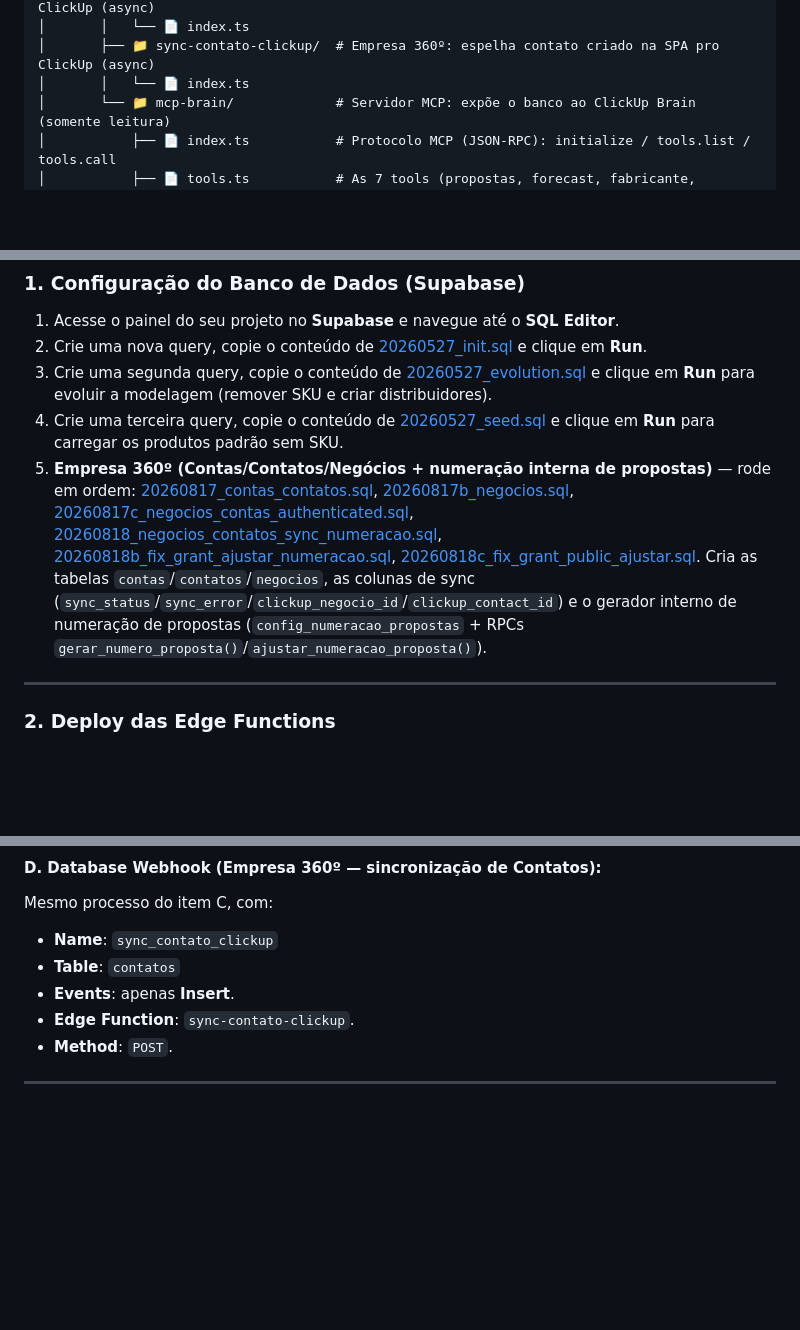
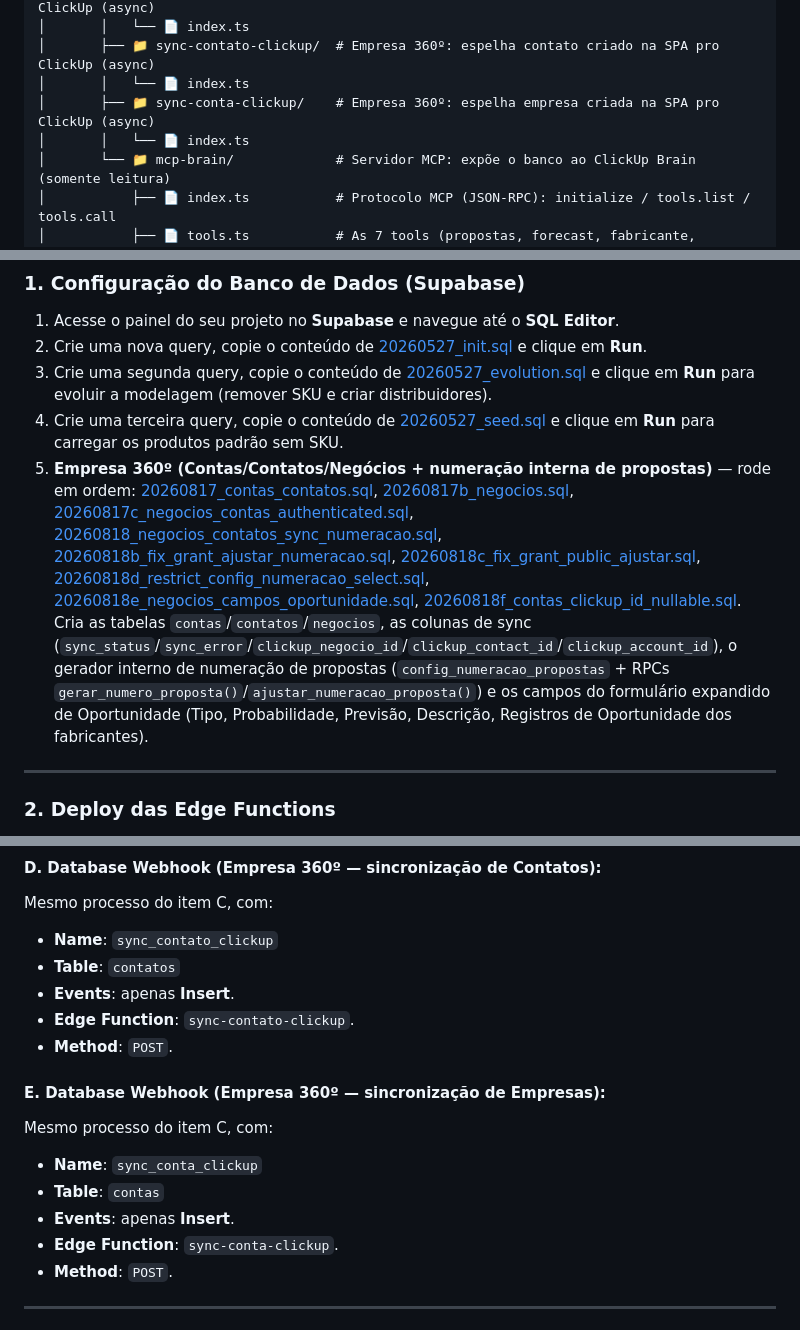
Before and after one commit to tgoalima/crm, a Markdown page: README.md, 3 parts joined by grey strips. GitHub-like rendering; blank space fills up the shorter version.

```diff
--- a/README.md
+++ b/README.md
@@ -29,6 +29,8 @@ A solução foi projetada sob uma arquitetura de baixo custo e alta performance:
 │       │   └── 📄 index.ts
 │       ├── 📁 sync-contato-clickup/  # Empresa 360º: espelha contato criado na SPA pro ClickUp (async)
 │       │   └── 📄 index.ts
+│       ├── 📁 sync-conta-clickup/    # Empresa 360º: espelha empresa criada na SPA pro ClickUp (async)
+│       │   └── 📄 index.ts
 │       └── 📁 mcp-brain/             # Servidor MCP: expõe o banco ao ClickUp Brain (somente leitura)
 │           ├── 📄 index.ts           # Protocolo MCP (JSON-RPC): initialize / tools.list / tools.call
 │           ├── 📄 tools.ts           # As 7 tools (propostas, forecast, fabricante, cliente, etc.)
@@ -50,7 +52,7 @@ A solução foi projetada sob uma arquitetura de baixo custo e alta performance:
 2. Crie uma nova query, copie o conteúdo de [20260527_init.sql](supabase/migrations/20260527_init.sql) e clique em **Run**.
 3. Crie uma segunda query, copie o conteúdo de [20260527_evolution.sql](supabase/migrations/20260527_evolution.sql) e clique em **Run** para evoluir a modelagem (remover SKU e criar distribuidores).
 4. Crie uma terceira query, copie o conteúdo de [20260527_seed.sql](supabase/migrations/20260527_seed.sql) e clique em **Run** para carregar os produtos padrão sem SKU.
-5. **Empresa 360º (Contas/Contatos/Negócios + numeração interna de propostas)** — rode em ordem: [20260817_contas_contatos.sql](supabase/migrations/20260817_contas_contatos.sql), [20260817b_negocios.sql](supabase/migrations/20260817b_negocios.sql), [20260817c_negocios_contas_authenticated.sql](supabase/migrations/20260817c_negocios_contas_authenticated.sql), [20260818_negocios_contatos_sync_numeracao.sql](supabase/migrations/20260818_negocios_contatos_sync_numeracao.sql), [20260818b_fix_grant_ajustar_numeracao.sql](supabase/migrations/20260818b_fix_grant_ajustar_numeracao.sql), [20260818c_fix_grant_public_ajustar.sql](supabase/migrations/20260818c_fix_grant_public_ajustar.sql). Cria as tabelas `contas`/`contatos`/`negocios`, as colunas de sync (`sync_status`/`sync_error`/`clickup_negocio_id`/`clickup_contact_id`) e o gerador interno de numeração de propostas (`config_numeracao_propostas` + RPCs `gerar_numero_proposta()`/`ajustar_numeracao_proposta()`).
+5. **Empresa 360º (Contas/Contatos/Negócios + numeração interna de propostas)** — rode em ordem: [20260817_contas_contatos.sql](supabase/migrations/20260817_contas_contatos.sql), [20260817b_negocios.sql](supabase/migrations/20260817b_negocios.sql), [20260817c_negocios_contas_authenticated.sql](supabase/migrations/20260817c_negocios_contas_authenticated.sql), [20260818_negocios_contatos_sync_numeracao.sql](supabase/migrations/20260818_negocios_contatos_sync_numeracao.sql), [20260818b_fix_grant_ajustar_numeracao.sql](supabase/migrations/20260818b_fix_grant_ajustar_numeracao.sql), [20260818c_fix_grant_public_ajustar.sql](supabase/migrations/20260818c_fix_grant_public_ajustar.sql), [20260818d_restrict_config_numeracao_select.sql](supabase/migrations/20260818d_restrict_config_numeracao_select.sql), [20260818e_negocios_campos_oportunidade.sql](supabase/migrations/20260818e_negocios_campos_oportunidade.sql), [20260818f_contas_clickup_id_nullable.sql](supabase/migrations/20260818f_contas_clickup_id_nullable.sql). Cria as tabelas `contas`/`contatos`/`negocios`, as colunas de sync (`sync_status`/`sync_error`/`clickup_negocio_id`/`clickup_contact_id`/`clickup_account_id`), o gerador interno de numeração de propostas (`config_numeracao_propostas` + RPCs `gerar_numero_proposta()`/`ajustar_numeracao_proposta()`) e os campos do formulário expandido de Oportunidade (Tipo, Probabilidade, Previsão, Descrição, Registros de Oportunidade dos fabricantes).
 
 ---
 
@@ -133,6 +136,14 @@ Mesmo processo do item C, com:
    - **Table**: `contatos`
    - **Events**: apenas **Insert**.
    - **Edge Function**: `sync-contato-clickup`.
+   - **Method**: `POST`.
+
+#### E. Database Webhook (Empresa 360º — sincronização de Empresas):
+Mesmo processo do item C, com:
+   - **Name**: `sync_conta_clickup`
+   - **Table**: `contas`
+   - **Events**: apenas **Insert**.
+   - **Edge Function**: `sync-conta-clickup`.
    - **Method**: `POST`.
 
 ---
```
Also changed, not shown: other parts of README.md (+1 -0 lines), docs/resumo.md (+8 -0 lines).
